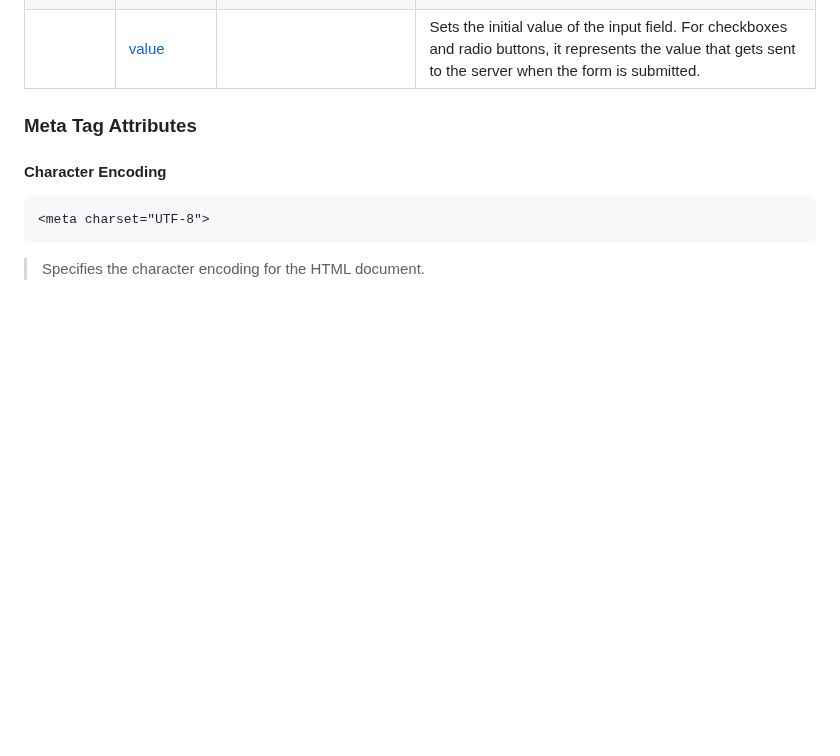
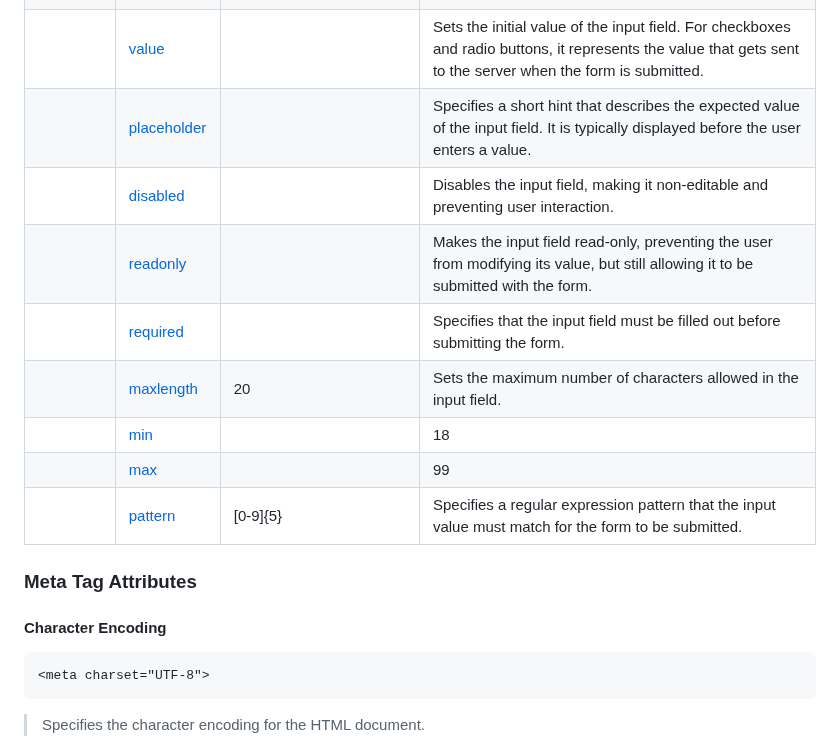
Before and after one commit to Ninja-Vikash/HTML-Mastery-Guide, a Markdown page: 03 - Attributes/README.md, the part around the change. Drawn GitHub-style; blank space fills up the shorter version.

Commit message:
attribute table updated

```diff
--- a/03 - Attributes/README.md
+++ b/03 - Attributes/README.md
@@ -134,7 +134,14 @@ Attributes enhance the flexibility and functionality of HTML elements, making th
 | | | number | Takes only numbers  |
 | | [name]() | name | Provides a name for the input field. This name is used when submitting the form, and it should be unique within the form. |
 | | [value]() | | Sets the initial value of the input field. For checkboxes and radio buttons, it represents the value that gets sent to the server when the form is submitted. |
-
+| | [placeholder]() | | Specifies a short hint that describes the expected value of the input field. It is typically displayed before the user enters a value. |
+| | [disabled]() | | Disables the input field, making it non-editable and preventing user interaction. |
+| | [readonly]() | | Makes the input field read-only, preventing the user from modifying its value, but still allowing it to be submitted with the form. |
+| | [required]() | | Specifies that the input field must be filled out before submitting the form. |
+| | [maxlength]() | 20 | Sets the maximum number of characters allowed in the input field. |
+| | [min]() | | 18 | For number and date inputs, specifies the minimum allowed values. |
+| | [max]() | | 99 | For number and date inputs, specifies the maximum allowed values. |
+| | [pattern]() | [0-9]{5} | Specifies a regular expression pattern that the input value must match for the form to be submitted. |
 
 ### Meta Tag Attributes
 #### Character Encoding
```
